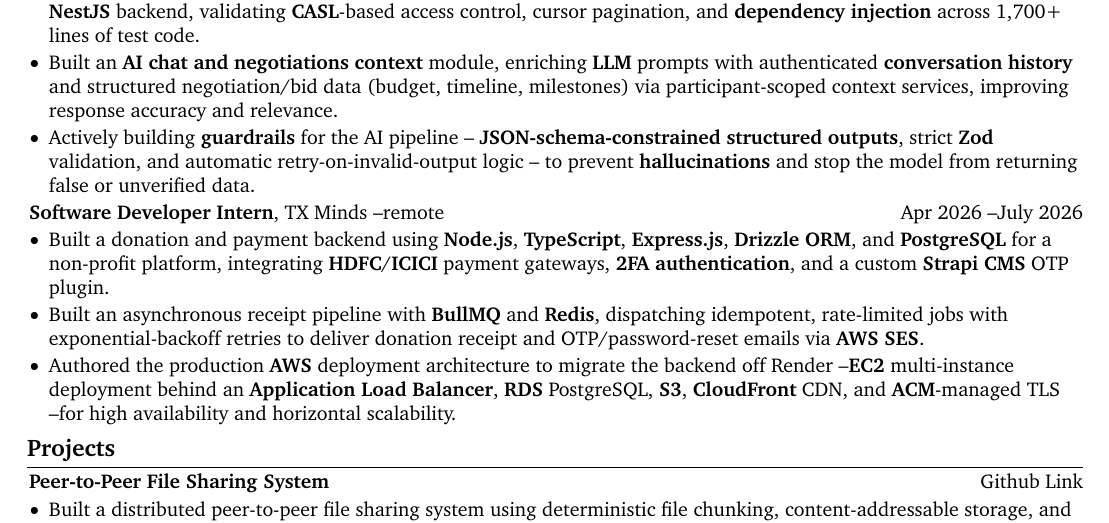
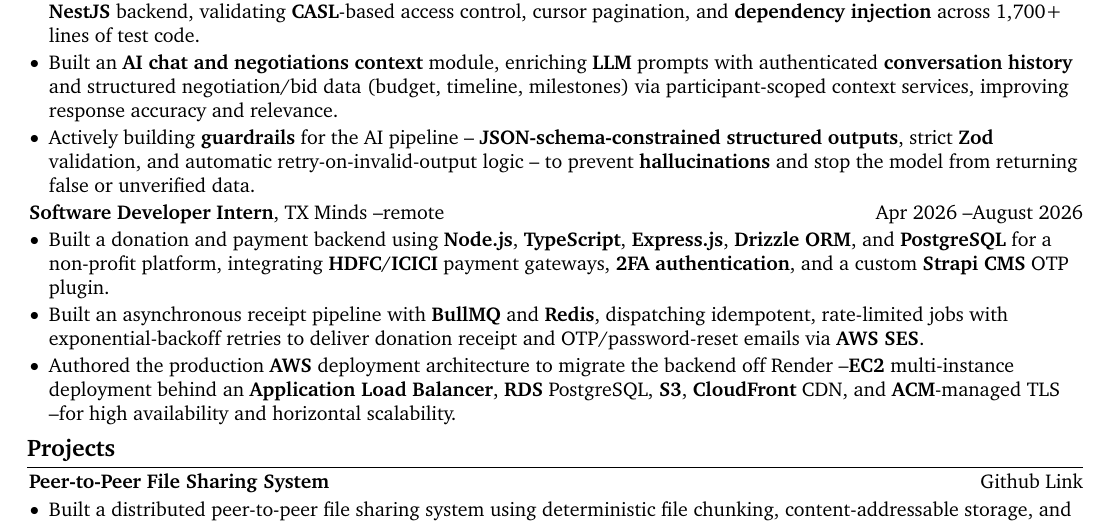
Before and after one commit to dakshcodez/resume, a LaTeX document (main.tex): part of the page, cut so that both start at the same text. Compiled offline with pdfLaTeX.

Commit message:
update internship date

```diff
--- a/main.tex
+++ b/main.tex
@@ -204,7 +204,7 @@
 \vspace{0.05 cm}
 
 \begin{twocolentry}{
-		Apr 2026 \textendash July 2026
+		Apr 2026 \textendash August 2026
 	}
 	\textbf{Software Developer Intern}, \href{https://thetxfoundation.com/}{TX Minds} \textendash remote \end{twocolentry}
 
```
